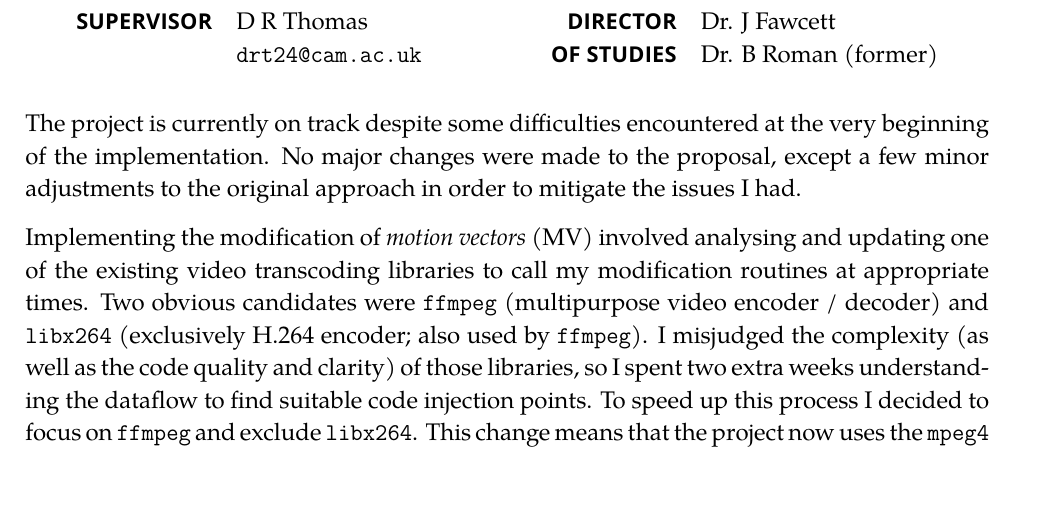
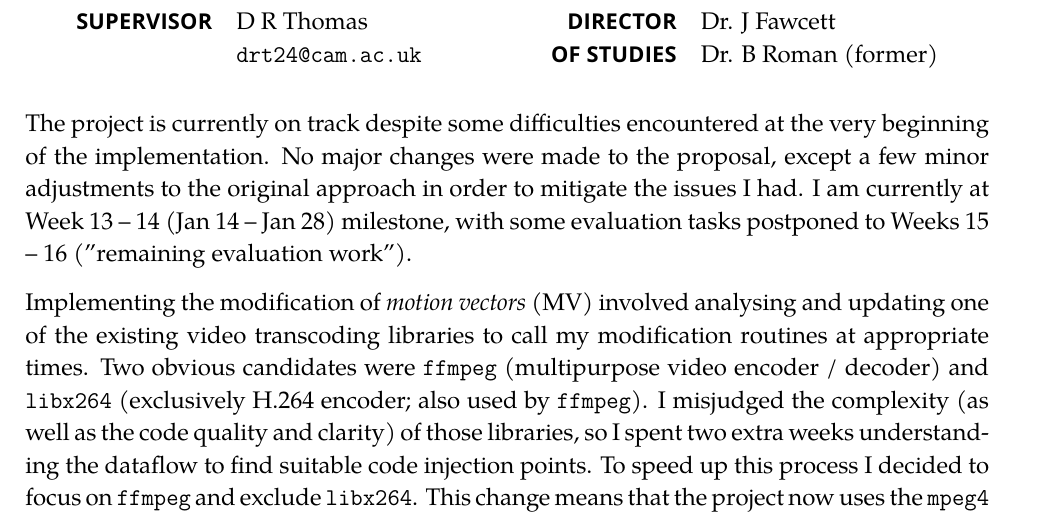
Before and after one commit to edgarasliberis/movest, a LaTeX document (docs/progressreport.tex): part of page 1 of 2, cut so that both start at the same text, the shorter picture padded with empty space. Compiled offline with XeLaTeX; a missing font is replaced by an installed copy or a similar font.

Commit message:
Progress Report

```diff
--- a/docs/progressreport.tex
+++ b/docs/progressreport.tex
@@ -67,7 +67,7 @@
 \par\bigskip
 }
 
-The project is currently on track despite some difficulties encountered at the very beginning of the implementation. No major changes were made to the proposal, except a few minor adjustments to the original approach in order to mitigate the issues I had.
+The project is currently on track despite some difficulties encountered at the very beginning of the implementation. No major changes were made to the proposal, except a few minor adjustments to the original approach in order to mitigate the issues I had. I am currently at Week 13 -- 14 (Jan 14 -- Jan 28) milestone, with some evaluation tasks postponed to Weeks 15 -- 16 ("remaining evaluation work").
 
 Implementing the modification of \emph{motion vectors} (MV) involved analysing and updating one of the existing video transcoding libraries to call my modification routines at appropriate times. Two obvious candidates were \texttt{ffmpeg} (multipurpose video encoder / decoder) and \texttt{libx264} (exclusively H.264 encoder; also used by \texttt{ffmpeg}). I misjudged the complexity (as well as the code quality and clarity) of those libraries, so I spent two extra weeks understanding the dataflow to find suitable code injection points. To speed up this process I decided to focus on \texttt{ffmpeg} and exclude \texttt{libx264}. This change means that the project now uses the  \texttt{mpeg4} codec (fully contained within \texttt{ffmpeg}), instead of its successor, H.264, which was planned originally. This switch, however, doesn't affect the core of the project at all, and time lost has been covered by the planned "catch-up time" in the timeline.
 
```
Also changed, not shown: docs/progressreport.tex (1 more changed lines).
